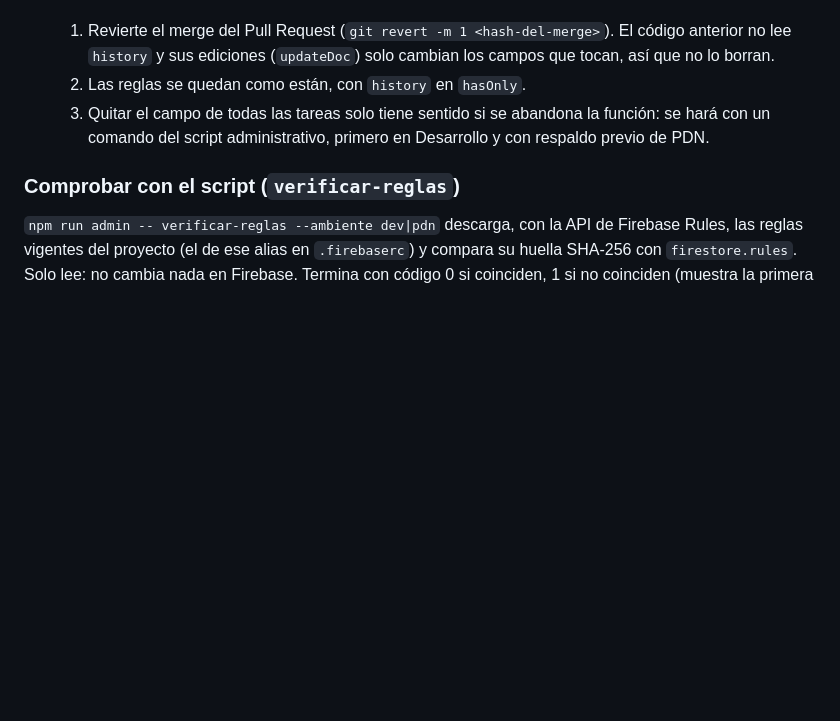
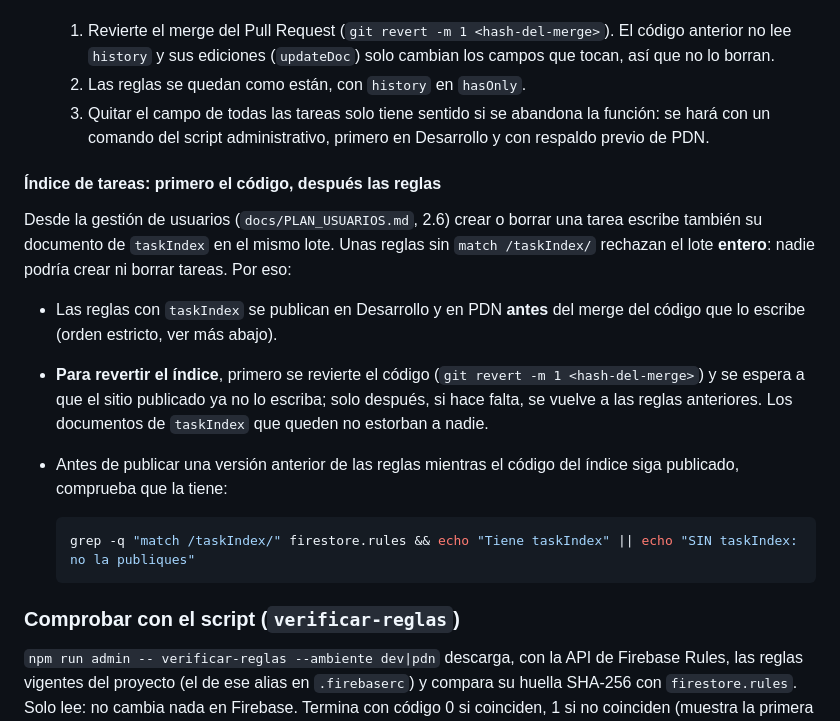
Before and after one commit to JuanAlvarezB/TableroKanba, a Markdown page: README.md, the part around the change. Drawn GitHub-style; blank space fills up the shorter version.

````diff
--- a/README.md
+++ b/README.md
@@ -175,6 +175,24 @@ tener el campo `history`. Unas reglas sin `'history'` en el `hasOnly` de `isVali
   3. Quitar el campo de todas las tareas solo tiene sentido si se abandona la función: se hará con un
      comando del script administrativo, primero en Desarrollo y con respaldo previo de PDN.
 
+#### Índice de tareas: primero el código, después las reglas
+
+Desde la gestión de usuarios (`docs/PLAN_USUARIOS.md`, 2.6) crear o borrar una tarea escribe también
+su documento de `taskIndex` en el mismo lote. Unas reglas sin `match /taskIndex/` rechazan el lote
+**entero**: nadie podría crear ni borrar tareas. Por eso:
+
+- Las reglas con `taskIndex` se publican en Desarrollo y en PDN **antes** del merge del código que lo
+  escribe (orden estricto, ver más abajo).
+- **Para revertir el índice**, primero se revierte el código (`git revert -m 1 <hash-del-merge>`) y se
+  espera a que el sitio publicado ya no lo escriba; solo después, si hace falta, se vuelve a las reglas
+  anteriores. Los documentos de `taskIndex` que queden no estorban a nadie.
+- Antes de publicar una versión anterior de las reglas mientras el código del índice siga publicado,
+  comprueba que la tiene:
+
+  ```bash
+  grep -q "match /taskIndex/" firestore.rules && echo "Tiene taskIndex" || echo "SIN taskIndex: no la publiques"
+  ```
+
 ### Comprobar con el script (`verificar-reglas`)
 
 `npm run admin -- verificar-reglas --ambiente dev|pdn` descarga, con la API de Firebase Rules, las
````
Also changed, not shown: docs/VERIFICACION_MANUAL.md (+22 -0 lines).
